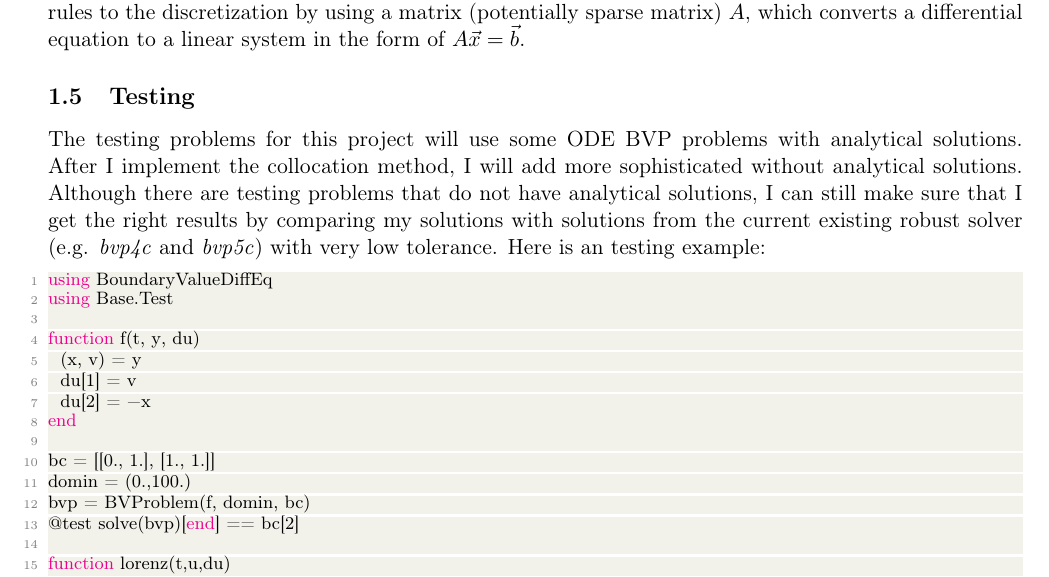
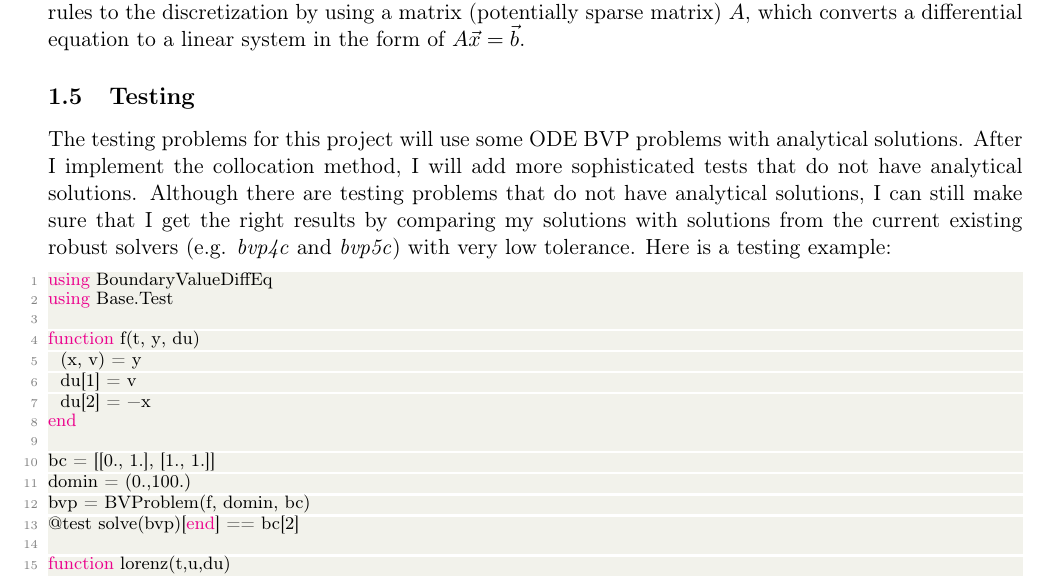
Before and after one commit to YingboMa/GSoC-proposal, a LaTeX document (GSoC.tex): part of page 4 of 7, cut so that both start at the same text. Compiled offline with pdfLaTeX.

Commit message:
Finial version

```diff
--- a/GSoC.tex
+++ b/GSoC.tex
@@ -181,11 +181,11 @@ the form of $A\vec{x}=\vec{b}$.
 \subsection{Testing} % (fold)
 \label{sub:testing}
 The testing problems for this project will use some ODE BVP problems with analytical solutions.
-After I implement the collocation method, I will add more sophisticated without analytical
+After I implement the collocation method, I will add more sophisticated tests that do not have analytical
 solutions. Although there are testing problems that do not have analytical solutions, I can
 still make sure that I get the right results by comparing my solutions with solutions from
-the current existing robust solver (e.g. \textit{bvp4c} and \textit{bvp5c}) with very low
-tolerance. Here is an testing example:
+the current existing robust solvers (e.g. \textit{bvp4c} and \textit{bvp5c}) with very low
+tolerance. Here is a testing example:
 
 \begin{lstlisting}[mathescape=true]
 using BoundaryValueDiffEq
```
Also changed, not shown: GSoC.pdf.
